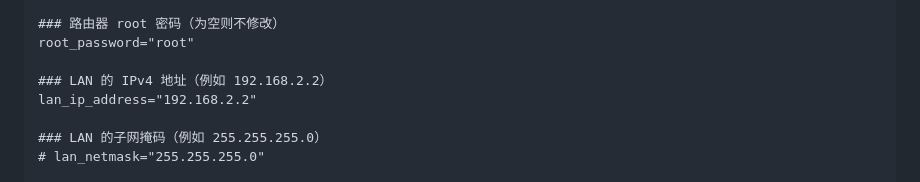
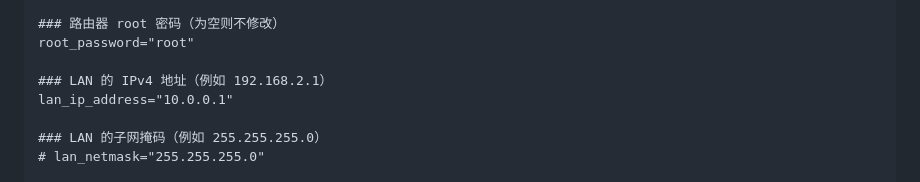
Before and after one commit to sky22333/Docker-Hub, a Markdown page: docker/openwrt初始化.md, the part around the change. Drawn GitHub-style.

```diff
--- a/docker/openwrt初始化.md
+++ b/docker/openwrt初始化.md
@@ -20,8 +20,8 @@ luci_theme="argon"
 ### 路由器 root 密码（为空则不修改）
 root_password="root"
 
-### LAN 的 IPv4 地址（例如 192.168.2.2）
-lan_ip_address="192.168.2.2"
+### LAN 的 IPv4 地址（例如 192.168.2.1）
+lan_ip_address="10.0.0.1"
 
 ### LAN 的子网掩码（例如 255.255.255.0）
 # lan_netmask="255.255.255.0"
```
